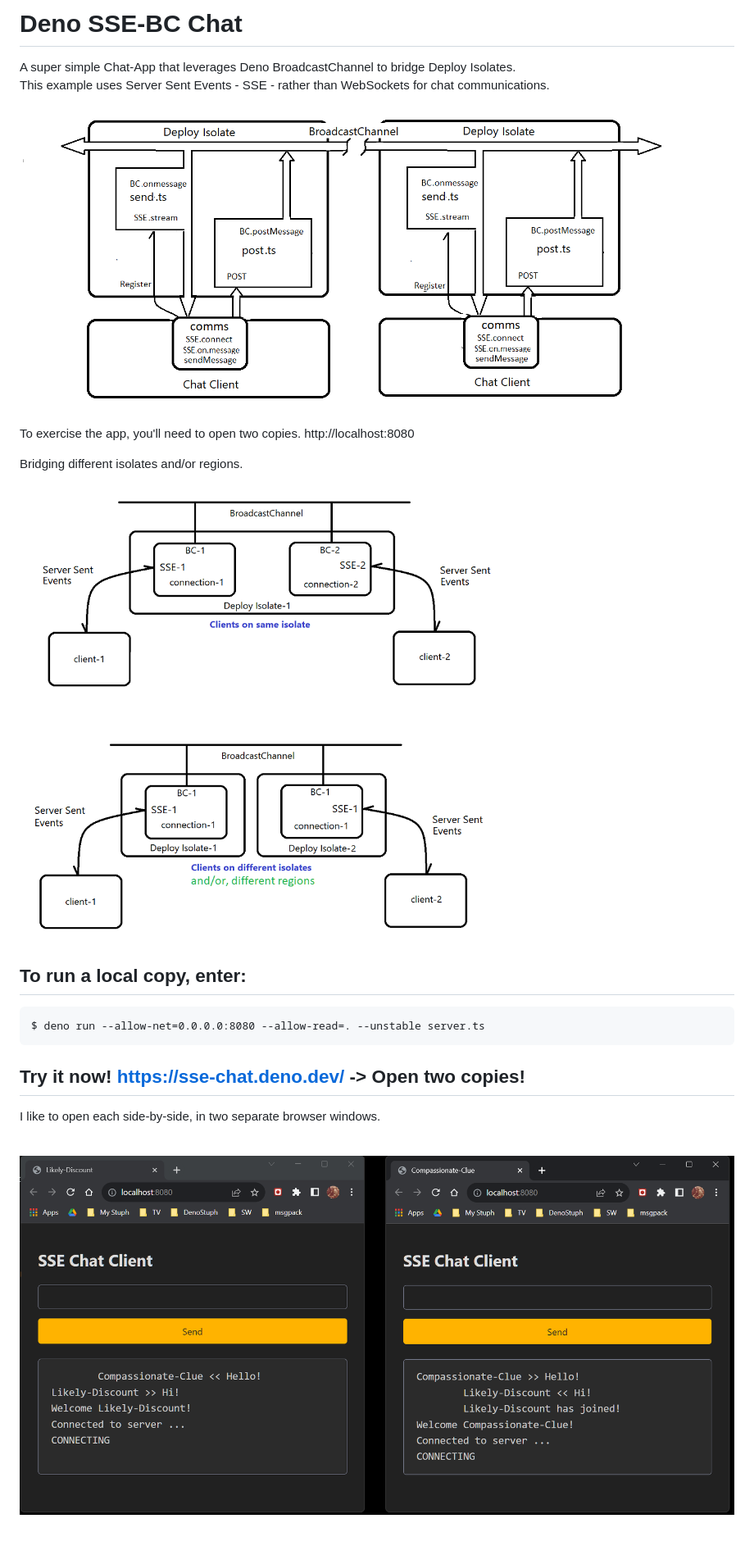
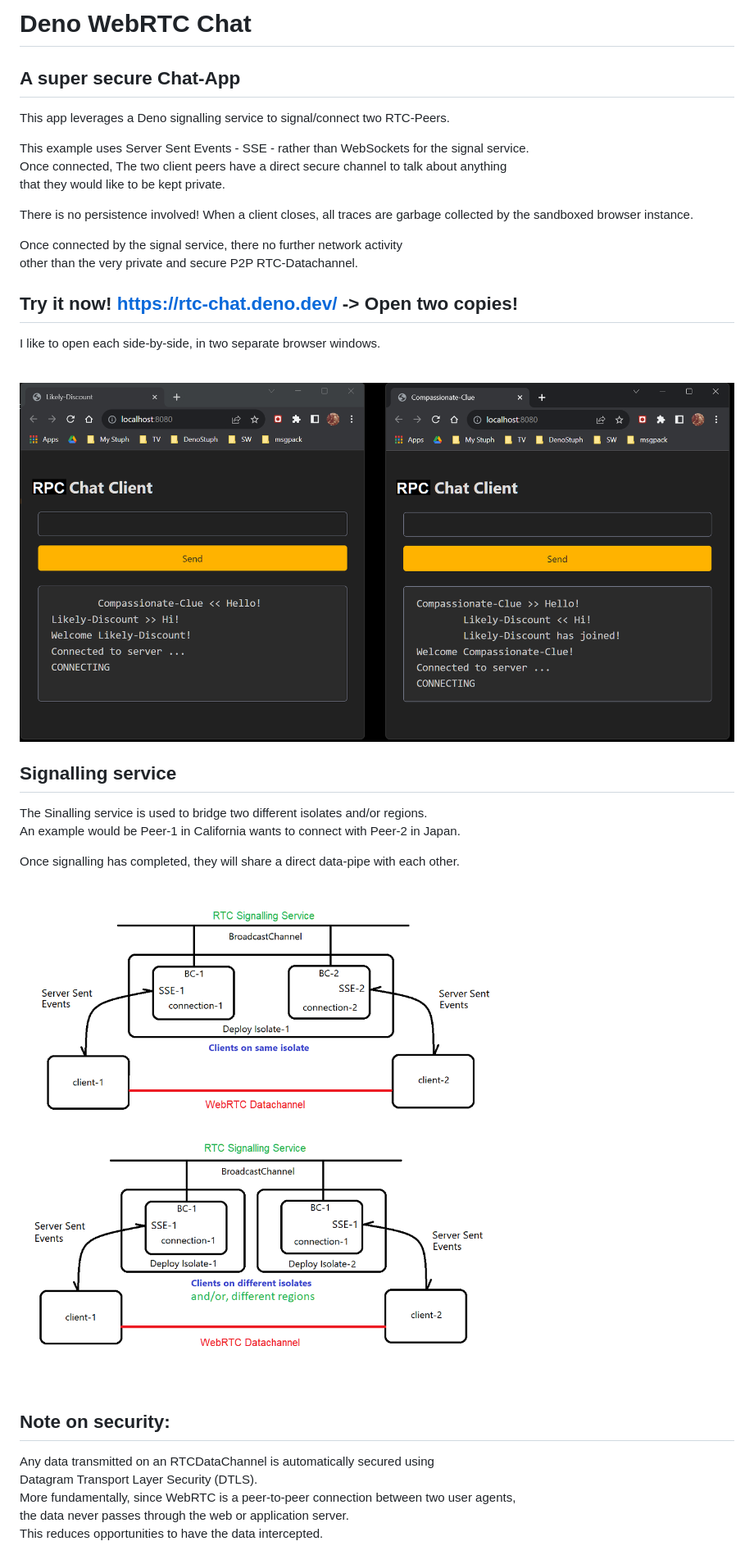
Before and after one commit to nhrones/RTC-CHAT, a Markdown page: Readme.md, the part around the change. Shown: that part at 82% size. Drawn GitHub-style; pictures changed too: SSE-BC.png, chats.png, comms.png.

Commit message:
adjusted omages

````diff
--- a/Readme.md
+++ b/Readme.md
@@ -1,27 +1,45 @@
-# Deno SSE-BC Chat
-A super simple Chat-App that leverages Deno BroadcastChannel to bridge Deploy Isolates.
-This example uses Server Sent Events - SSE - rather than WebSockets for chat communications.
+# Deno WebRTC Chat
+## A super secure Chat-App
+This app leverages a Deno signalling service to signal/connect two RTC-Peers.
+
+This example uses Server Sent Events - SSE - rather than WebSockets for the signal service.
+Once connected, The two client peers have a direct secure channel to talk about anything
+that they would like to be kept private.
+
+There is no persistence involved! When a client closes, all traces are garbage collected by
+the sandboxed browser instance.
+
+Once connected by the signal service, there no further network activity
+other than the very private and secure P2P RTC-Datachannel.
 
 
-![SSE0BC](./SSE-BC.png)
-
-To exercise the app, you'll need to open two copies. http://localhost:8080
-
-Bridging different isolates and/or regions.
-
-![comms](comms.png)
-
-
-## To run a local copy, enter:
-```
-$ deno run --allow-net=0.0.0.0:8080 --allow-read=. --unstable server.ts
-```
-
-## Try it now! https://sse-chat.deno.dev/    -> Open two copies!
-
-
+## Try it now! https://rtc-chat.deno.dev/    -> Open two copies!
 I like to open each side-by-side, in two separate browser windows.
 
 <br/>
 
 ![chats](./chats.png)
+
+## Signalling service
+The Sinalling service is used to bridge two different isolates and/or regions.
+An example would be Peer-1 in California wants to connect with Peer-2 in Japan.
+
+Once signalling has completed, they will share a direct data-pipe with each other.
+
+<br/>
+
+
+![comms](comms.png)
+
+<br/>
+
+
+## Note on security:
+Any data transmitted on an RTCDataChannel is automatically secured using
+Datagram Transport Layer Security (DTLS).
+More fundamentally, since WebRTC is a peer-to-peer connection between two user agents,
+the data never passes through the web or application server.
+This reduces opportunities to have the data intercepted.
+
+
+<br/>
````
